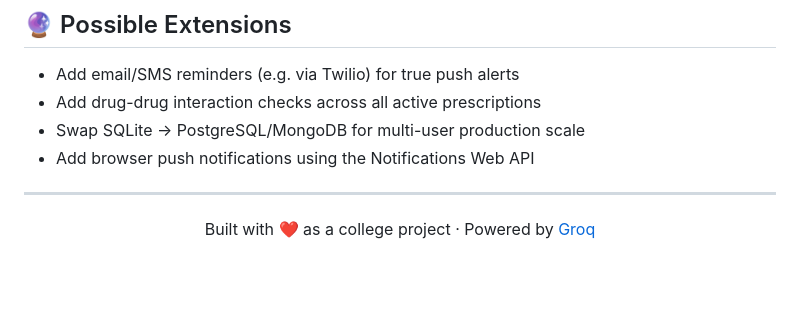
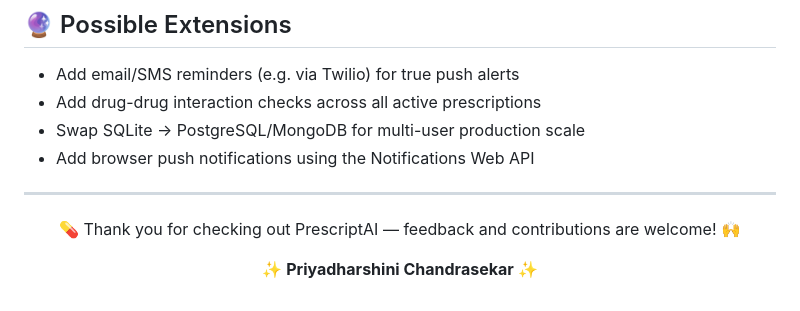
Before and after one commit to PriyadharshiniChandrasekar/Prescript-AI, a Markdown page: README.md, the part around the change. Rendered like a GitHub page; blank space fills up the shorter version.

```diff
--- a/README.md
+++ b/README.md
@@ -166,6 +166,8 @@ Then visit **http://127.0.0.1:8080/pages/login.html**
 
 <div align="center">
 
-Built with ❤️ as a college project · Powered by [Groq](https://groq.com)
+💊 Thank you for checking out PrescriptAI — feedback and contributions are welcome! 🙌
+
+**✨ Priyadharshini Chandrasekar ✨**
 
 </div>
```
